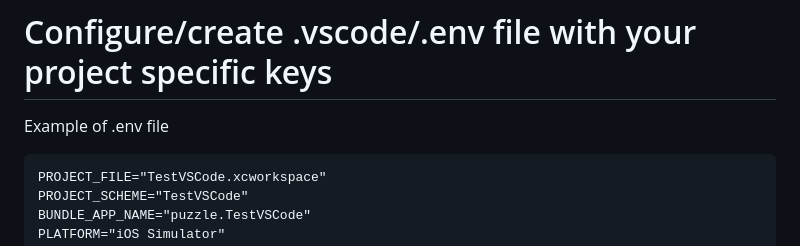
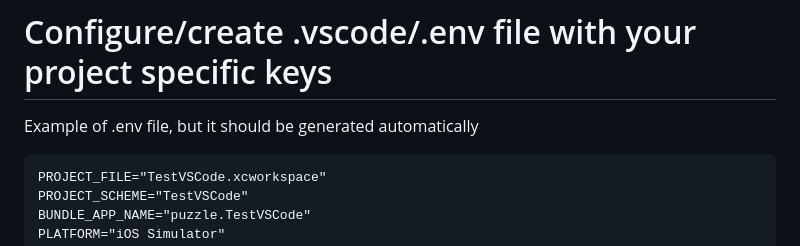
Before and after one commit to fireplusteam/ios-swift-for-vs-code, a Markdown page: README.md, the part around the change. GitHub-like rendering.

Commit message:
updated config

````diff
--- a/README.md
+++ b/README.md
@@ -54,7 +54,7 @@ NOTE: if you want to setup neovim follow this: https://wojciechkulik.pl/ios/how-
 3. Change default binding of cmd+r in keyboard preference to cmd+' or what ever you prefer
 
 # Configure/create .vscode/.env file with your project specific keys
-Example of .env file
+Example of .env file, but it should be generated automatically
 ```
 PROJECT_FILE="TestVSCode.xcworkspace"
 PROJECT_SCHEME="TestVSCode"
````
